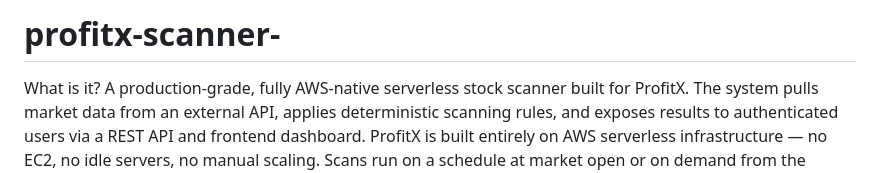
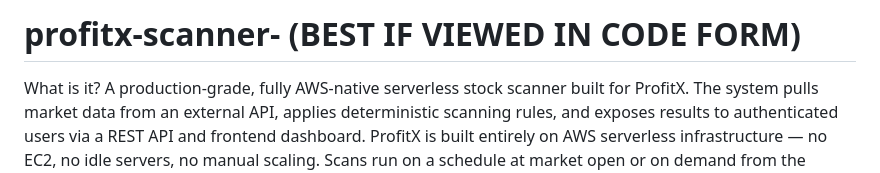
Before and after one commit to krkhalil2002/profitx-scanner-, a Markdown page: README.md, the part around the change. GitHub-like rendering.

```diff
--- a/README.md
+++ b/README.md
@@ -1,4 +1,4 @@
-# profitx-scanner-
+# profitx-scanner- (BEST IF VIEWED IN CODE FORM)
 What is it?
 A production-grade, fully AWS-native serverless stock scanner built for ProfitX. The system pulls market data from an external API, applies deterministic scanning rules, and exposes results to authenticated users via a REST API and frontend dashboard.
 ProfitX is built entirely on AWS serverless infrastructure — no EC2, no idle servers, no manual scaling. Scans run on a schedule at market open or on demand from the dashboard. Results are stored in DynamoDB and served through API Gateway to a static frontend hosted on S3 and CloudFront.
```
